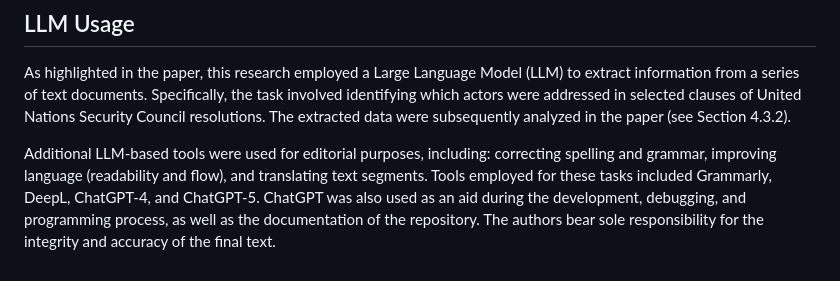
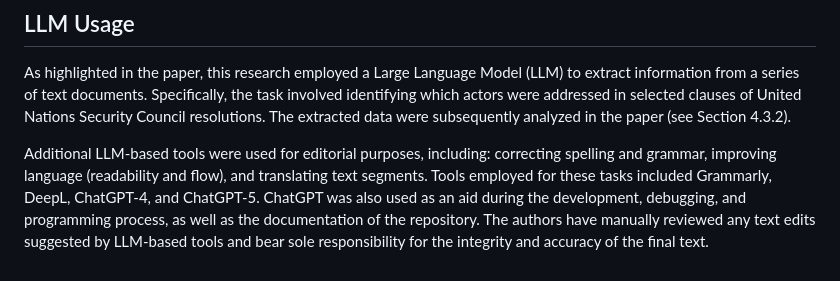
Before and after one commit to klueders/Beyond-Chapter-VII, a Markdown page: README.md, the part around the change. Drawn GitHub-style.

```diff
--- a/README.md
+++ b/README.md
@@ -153,4 +153,4 @@ uvr sync
 
 As highlighted in the paper, this research employed a Large Language Model (LLM) to extract information from a series of text documents. Specifically, the task involved identifying which actors were addressed in selected clauses of United Nations Security Council resolutions. The extracted data were subsequently analyzed in the paper (see Section 4.3.2).
 
-Additional LLM-based tools were used for editorial purposes, including: correcting spelling and grammar, improving language (readability and flow), and translating text segments. Tools employed for these tasks included Grammarly, DeepL, ChatGPT-4, and ChatGPT-5. ChatGPT was also used as an aid during the development, debugging, and programming process, as well as the documentation of the repository. The authors bear sole responsibility for the integrity and accuracy of the final text.
+Additional LLM-based tools were used for editorial purposes, including: correcting spelling and grammar, improving language (readability and flow), and translating text segments. Tools employed for these tasks included Grammarly, DeepL, ChatGPT-4, and ChatGPT-5. ChatGPT was also used as an aid during the development, debugging, and programming process, as well as the documentation of the repository. The authors have manually reviewed any text edits suggested by LLM-based tools and bear sole responsibility for the integrity and accuracy of the final text.
```
